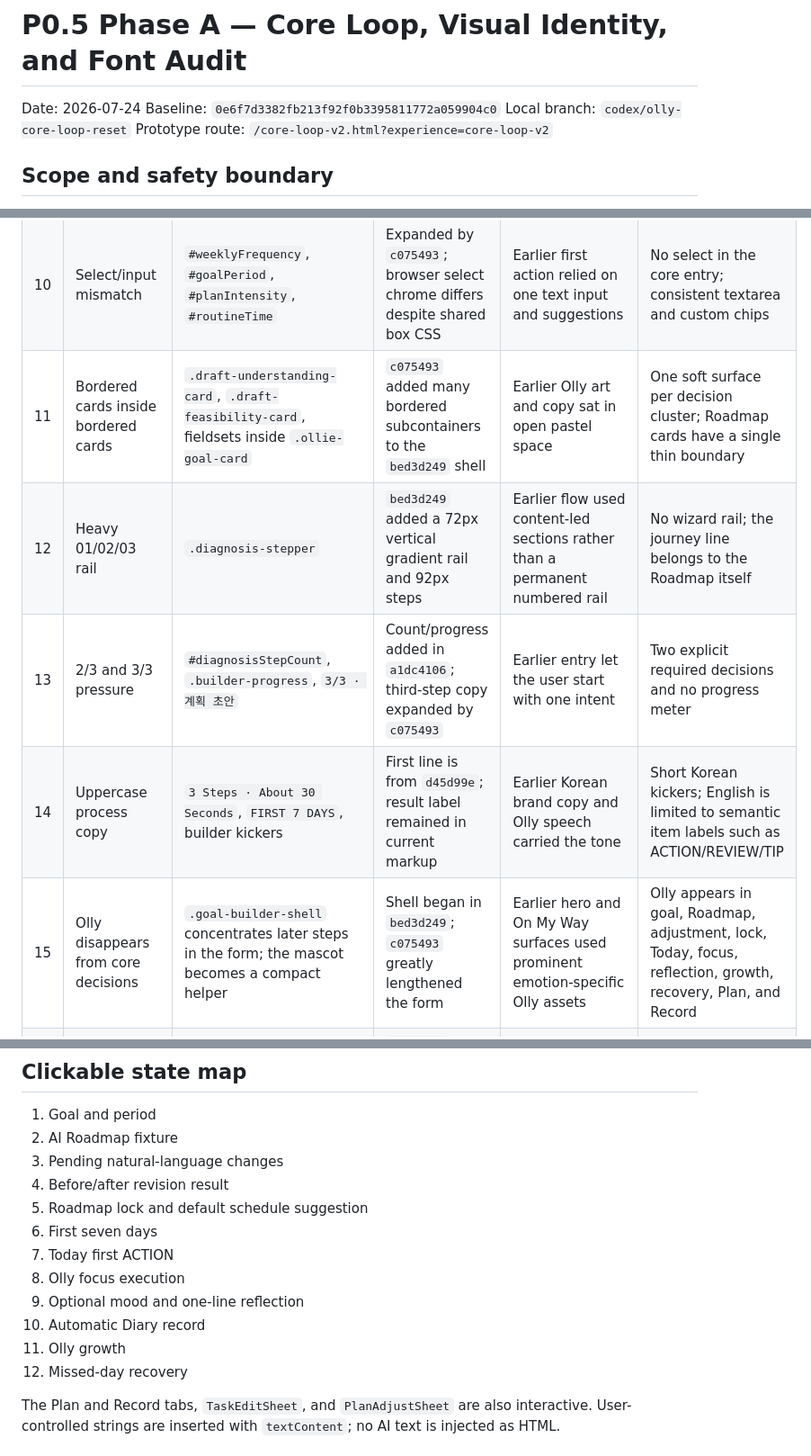
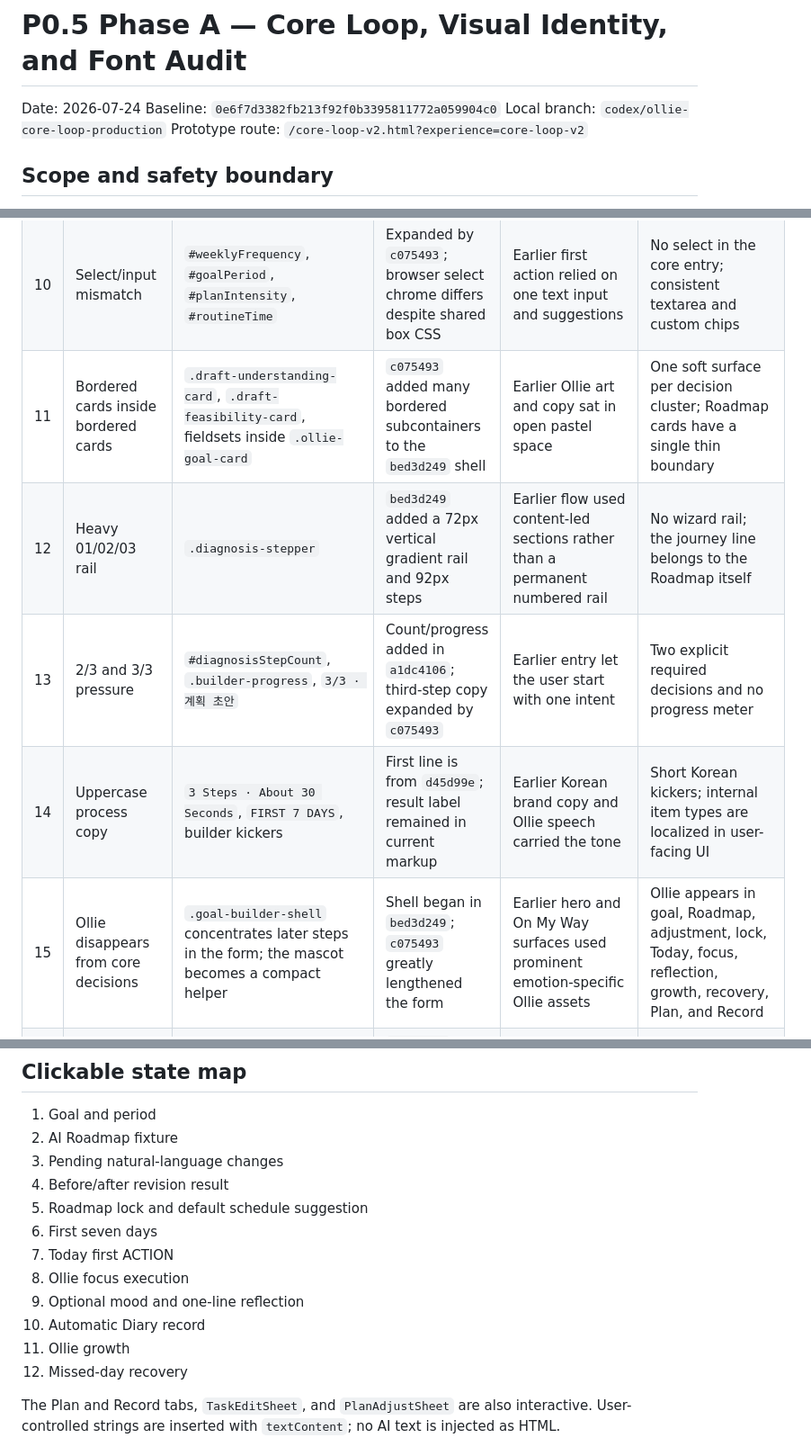
Before and after one commit to donghun403-dotcom/on-my-way, a Markdown page: docs/core-loop-visual-audit.md, 3 parts joined by grey strips. Shown at 90% size. Rendered like a GitHub page.

```diff
--- a/docs/core-loop-visual-audit.md
+++ b/docs/core-loop-visual-audit.md
@@ -2,7 +2,7 @@
 
 Date: 2026-07-24
 Baseline: `0e6f7d3382fb213f92f0b3395811772a059904c0`
-Local branch: `codex/olly-core-loop-reset`
+Local branch: `codex/ollie-core-loop-production`
 Prototype route: `/core-loop-v2.html?experience=core-loop-v2`
 
 ## Scope and safety boundary
@@ -55,11 +55,11 @@ The brand face is limited to representative headings, milestone headings, primar
 | 8 | Native checkboxes | `.preference-choice-list input` | Added by `c075493`; labels were styled but checkbox appearance was not removed | Earlier optional choices used buttons/cards | Prototype has no checkbox at this stage; pending changes use buttons and removable text rows |
 | 9 | Raw `년-월-일` date UI | `#targetDate`, `#birthDate` | `c075493` added target date; `d45d99e` already carried optional birth date | Goal setup did not require calendar-form completion | First screen asks period chips only; no date input |
 | 10 | Select/input mismatch | `#weeklyFrequency`, `#goalPeriod`, `#planIntensity`, `#routineTime` | Expanded by `c075493`; browser select chrome differs despite shared box CSS | Earlier first action relied on one text input and suggestions | No select in the core entry; consistent textarea and custom chips |
-| 11 | Bordered cards inside bordered cards | `.draft-understanding-card`, `.draft-feasibility-card`, fieldsets inside `.ollie-goal-card` | `c075493` added many bordered subcontainers to the `bed3d249` shell | Earlier Olly art and copy sat in open pastel space | One soft surface per decision cluster; Roadmap cards have a single thin boundary |
+| 11 | Bordered cards inside bordered cards | `.draft-understanding-card`, `.draft-feasibility-card`, fieldsets inside `.ollie-goal-card` | `c075493` added many bordered subcontainers to the `bed3d249` shell | Earlier Ollie art and copy sat in open pastel space | One soft surface per decision cluster; Roadmap cards have a single thin boundary |
 | 12 | Heavy 01/02/03 rail | `.diagnosis-stepper` | `bed3d249` added a 72px vertical gradient rail and 92px steps | Earlier flow used content-led sections rather than a permanent numbered rail | No wizard rail; the journey line belongs to the Roadmap itself |
 | 13 | 2/3 and 3/3 pressure | `#diagnosisStepCount`, `.builder-progress`, `3/3 · 계획 초안` | Count/progress added in `a1dc4106`; third-step copy expanded by `c075493` | Earlier entry let the user start with one intent | Two explicit required decisions and no progress meter |
-| 14 | Uppercase process copy | `3 Steps · About 30 Seconds`, `FIRST 7 DAYS`, builder kickers | First line is from `d45d99e`; result label remained in current markup | Earlier Korean brand copy and Olly speech carried the tone | Short Korean kickers; English is limited to semantic item labels such as ACTION/REVIEW/TIP |
-| 15 | Olly disappears from core decisions | `.goal-builder-shell` concentrates later steps in the form; the mascot becomes a compact helper | Shell began in `bed3d249`; `c075493` greatly lengthened the form | Earlier hero and On My Way surfaces used prominent emotion-specific Olly assets | Olly appears in goal, Roadmap, adjustment, lock, Today, focus, reflection, growth, recovery, Plan, and Record |
+| 14 | Uppercase process copy | `3 Steps · About 30 Seconds`, `FIRST 7 DAYS`, builder kickers | First line is from `d45d99e`; result label remained in current markup | Earlier Korean brand copy and Ollie speech carried the tone | Short Korean kickers; internal item types are localized in user-facing UI |
+| 15 | Ollie disappears from core decisions | `.goal-builder-shell` concentrates later steps in the form; the mascot becomes a compact helper | Shell began in `bed3d249`; `c075493` greatly lengthened the form | Earlier hero and On My Way surfaces used prominent emotion-specific Ollie assets | Ollie appears in goal, Roadmap, adjustment, lock, Today, focus, reflection, growth, recovery, Plan, and Record |
 | 16 | White/gray rectangles dominate | `.goal-builder-shell`, `.ollie-goal-card`, input grids, draft cards | `bed3d249` established the SaaS shell; `c075493` multiplied fields and cards | Earlier palette used open sky/lilac/pink gradients and floating art | Restored pastel gradient, translucent soft cards, organic radii, light borders, and soft shadows |
 | 17 | Mobile form becomes very long | Step 2 contains material, seven weekdays, frequency, period, date, intensity, buffers, exclusions, notifications; step 3 adds preferences and personality | Primarily `c075493` | Earlier onboarding progressively disclosed less information | Goal screen contains goal, four period chips, one optional context, one CTA; detail moves into natural-language Roadmap revision |
 
@@ -72,10 +72,10 @@ The brand face is limited to representative headings, milestone headings, primar
 5. Roadmap lock and default schedule suggestion
 6. First seven days
 7. Today first ACTION
-8. Olly focus execution
+8. Ollie focus execution
 9. Optional mood and one-line reflection
 10. Automatic Diary record
-11. Olly growth
+11. Ollie growth
 12. Missed-day recovery
 
 The Plan and Record tabs, `TaskEditSheet`, and `PlanAdjustSheet` are also interactive. User-controlled strings are inserted with `textContent`; no AI text is injected as HTML.
```
Also changed, not shown: other parts of docs/core-loop-visual-audit.md (+3 -3 lines), docs/PROJECT_STATUS.md (+15 -3 lines).
